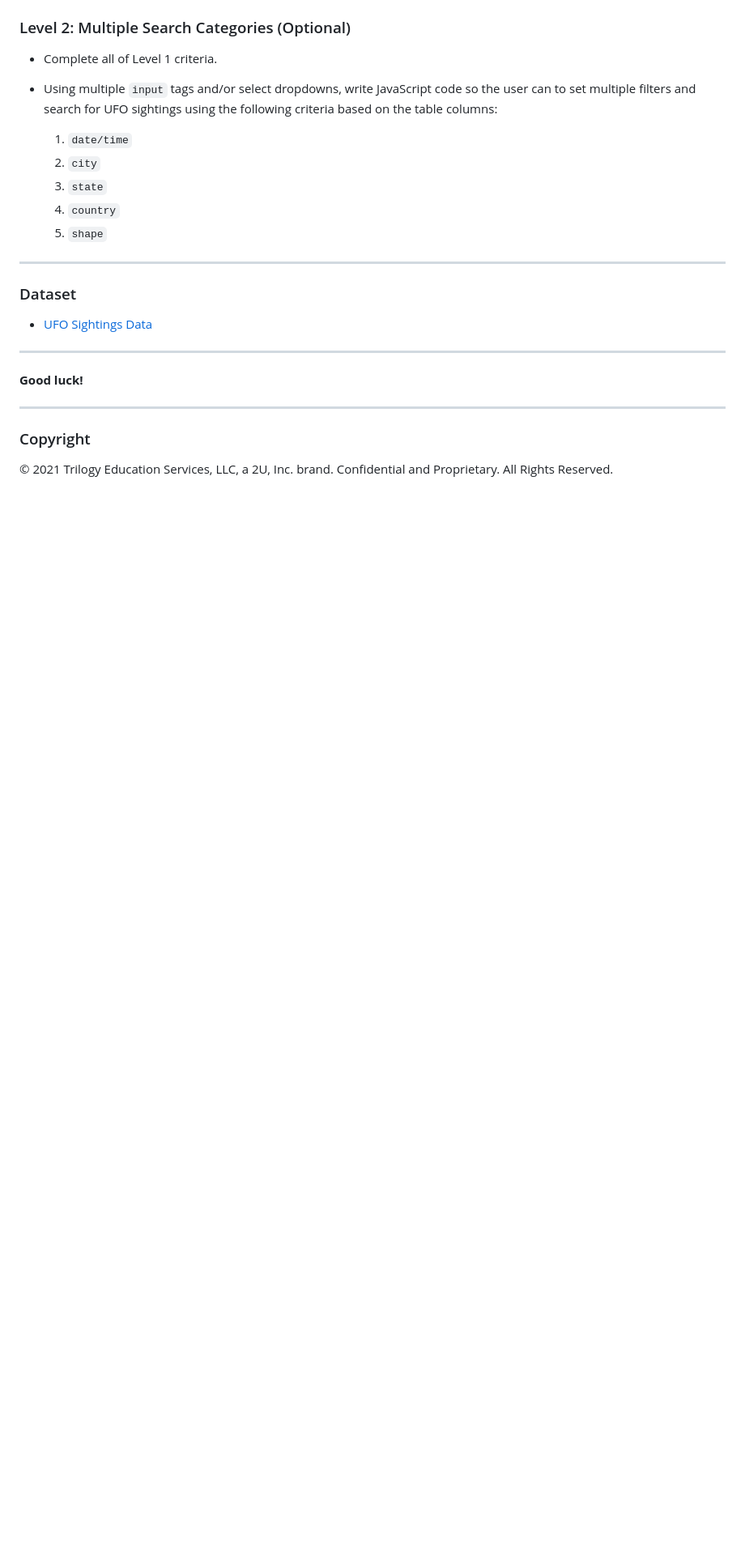
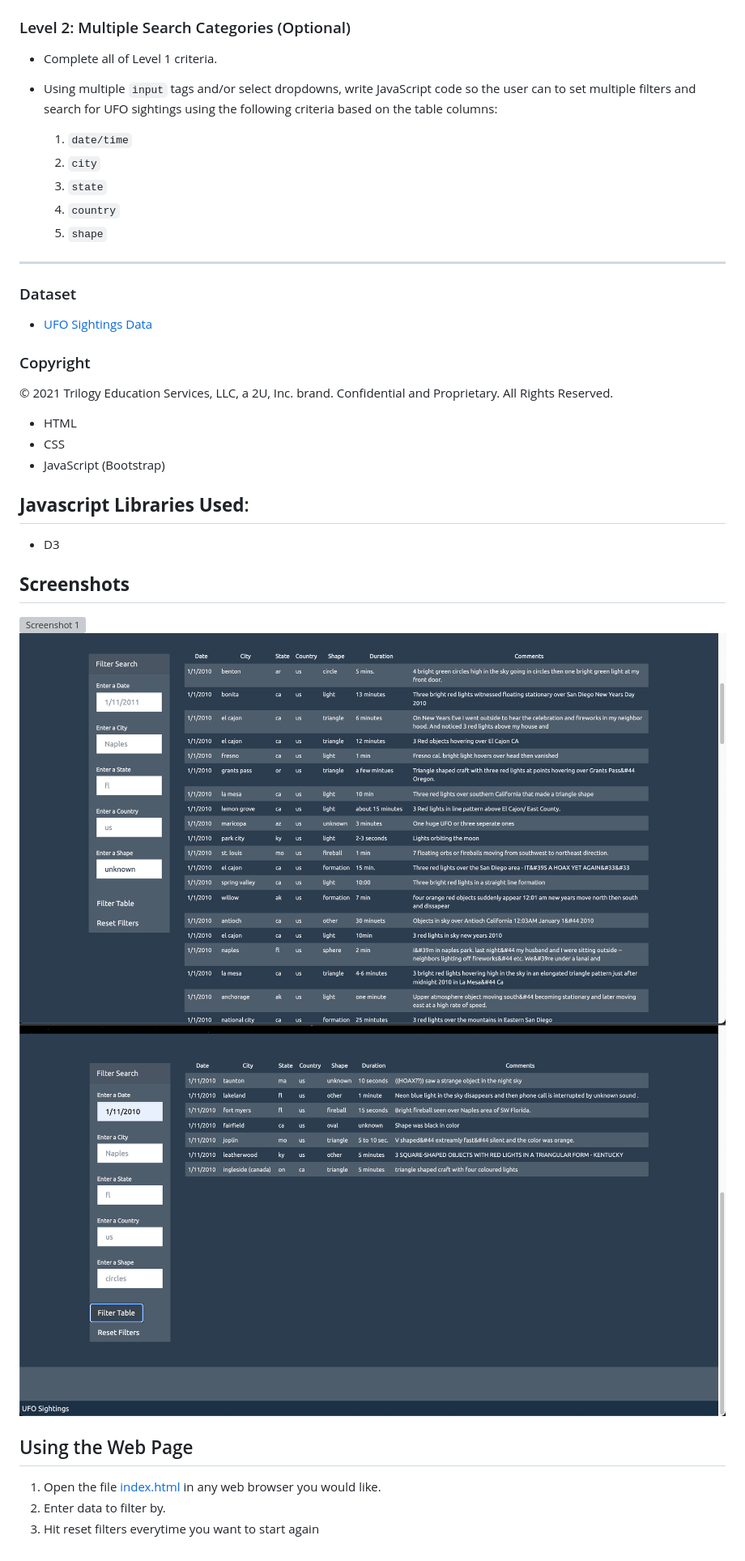
Before and after one commit to MarcusKorea/UFO-Sightings, a Markdown page: README.md, the part around the change. Shown: that part at 81% size. Rendered like a GitHub page; pictures changed too: Screenshots/Page2.png (added), Screenshots/Page3.png (added); blank space fills up the shorter version; grey boxes are pictures that could not be loaded.

```diff
--- a/README.md
+++ b/README.md
@@ -40,12 +40,25 @@ You can handle this... right? The planet Earth needs to know what we have found!
 
 * [UFO Sightings Data](StarterCode/static/js/data.js)
 
-- - -
-
-**Good luck!**
-
-- - -
 
 ### Copyright
 
 © 2021 Trilogy Education Services, LLC, a 2U, Inc. brand. Confidential and Proprietary. All Rights Reserved.
+
+- HTML
+- CSS
+- JavaScript (Bootstrap)
+
+
+## **Javascript Libraries Used**:
+- D3
+
+## **Screenshots**
+![Screenshot 1](/Screenshots/Page1.png)
+![Screenshot 2](/Screenshots/Page2.png)
+![Screenshot 3](/Screenshots/Page3.png)
+
+## Using the Web Page
+1. Open the file [index.html](UFO-level-2/index.html) in any web browser you would like.
+2. Enter data to filter by.
+3. Hit reset filters everytime you want to start again
```
Also changed, not shown: 3 other files.
